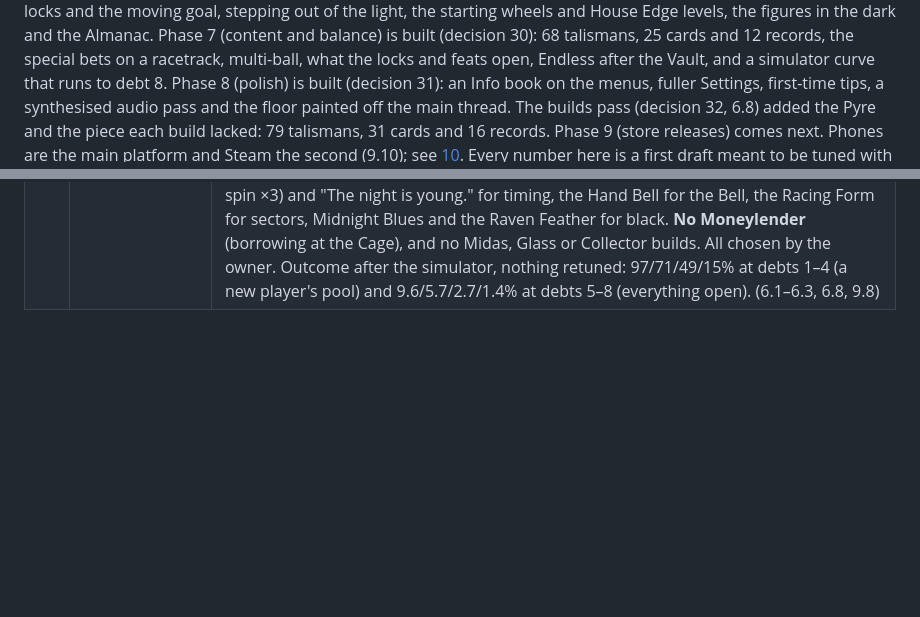
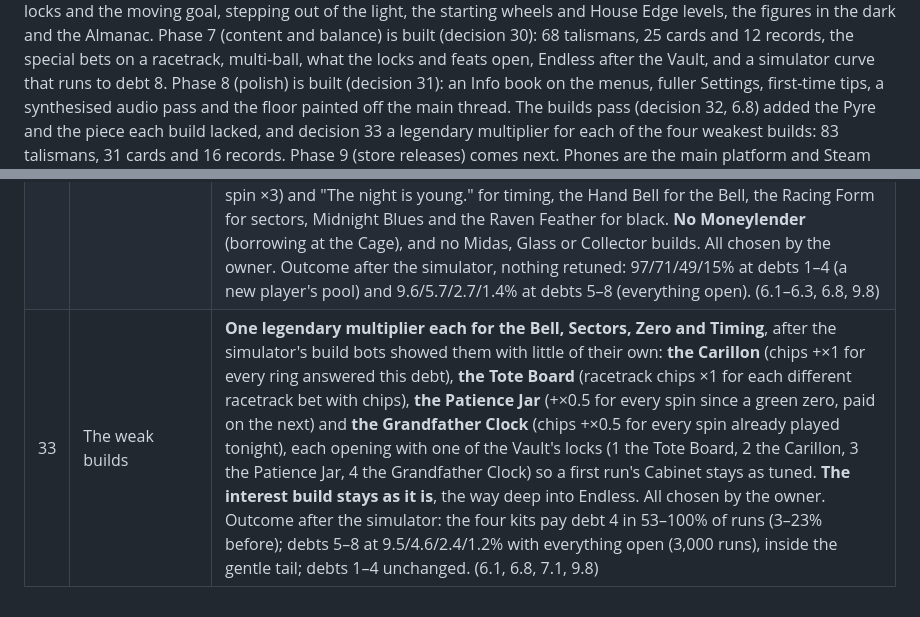
Before and after one commit to RattleSnake06/RouletteGame, a Markdown page: docs/GAME_DESIGN.md, 2 parts joined by grey strips. Drawn GitHub-style; blank space fills up the shorter version.

Commit message:
Decision 33 in the design doc and CLAUDE.md
Co-Authored-By: Claude Opus 5.5 <noreply@anthropic.com>
Claude-Session: https://claude.ai/code/session_01RcHC4CWfG8UY3kZwE9srJu

```diff
--- a/docs/GAME_DESIGN.md
+++ b/docs/GAME_DESIGN.md
@@ -19,8 +19,9 @@ locks and feats open, Endless after the Vault, and a simulator curve that
 runs to debt 8. Phase 8 (polish) is built (decision 31): an Info book on
 the menus, fuller Settings, first-time tips, a synthesised audio pass and the
 floor painted off the main thread. The builds pass (decision 32, 6.8) added
-the Pyre and the piece each build lacked: 79 talismans, 31 cards and 16
-records. Phase 9 (store releases) comes next.
+the Pyre and the piece each build lacked, and decision 33 a legendary
+multiplier for each of the four weakest builds: 83 talismans, 31 cards and
+16 records. Phase 9 (store releases) comes next.
 Phones are the main platform and Steam the second (9.10); see [10](#10-roadmap). Every number here is a first draft meant to be tuned with the
 balance simulator described in [9.8](#98-testing-and-the-balance-simulator).
 
@@ -2411,3 +2412,4 @@ Built (decision 30), in two halves:
 | 30 | Phase 7 | **A gentle tail past debt 4**: the best bot pays debt 5 in 8–15% of runs, debt 6 in 4–10%, debt 7 in 2–6%, debt 8 in 1–4%, so every lock of the Vault can be earned; debts 1–4 keep decision 27's targets, graded on a new player's pool, and debts 5–8 on the full pool. **Multi-ball is built**: up to two extra ivory balls in the view, and a multi-ball talisman at each rarity (Marble, Juggler's Ball, Ivory Ball, Bag of Marbles). **The special bets are built** on a racetrack across the felt; the Croupier's Glove, Snakeskin and "Neighbours talk." open them, and join the pool with the Vault's first lock. **Endless is a mode after the Vault**: once it has opened, the chip select offers Endless (no goal, play until collected), and the Almanac keeps the deepest. The new content opens with the locks and the feats (7.1). All four chosen by the owner. Outcome after the simulator: six new talismans strengthened, debt 2 at 370 and debts 5–9 at 8,000 / 18,000 / 40,000 / 95,000 / 250,000, the American wheel at +1 token per paid debt; 97/71/49/18% at debts 1–4 (a new player's pool) and 12.8/6.3/3.0/1.2% at debts 5–8 (everything open). (5.2, 5.3, 5.5, 6.1–6.3, 7.1, 9.8) |
 | 31 | Phase 8 | **An Info button on the main menu** that explains the idea, the goal and every mechanic with examples (also on the pause menu), and **Settings** on both menus, asked for by the owner. Settings adds **text size, music and effects volume and graphics quality** (not a reduced-motion switch). The first debt teaches with **one-time tips in the room**, once per profile, never forcing the player. The audio pass **keeps synthesised sound** (no audio files). The **crunch filter is off by default**, a Settings toggle. All chosen by the owner. (7.5, 8.4–8.7, 9.9) |
 | 32 | Builds (synergies) | **Every build is named with its engine, its pieces and its endgame (6.8)**, at the owner's request, and **the owner approves each new build or piece before it is built.** Added: **the Pyre**, a sacrifice build (Kindling, Funeral Urn, Phoenix Feather, The Pyre; "Burn it all."; Requiem); and the piece each build lacked: "The table remembers." and Stride Piano (+1 Stake on splits, streets, corners and six-lines, straight-ups ×½) for inside lines, "Hot hands." for streaks, Bolero for zero, "A spare ball." and Pair of Dice for multi-ball, "Compound interest." (+3%, twice at most) and the Savings Book (+1% per debt paid, up to +5%) for interest, the Gold Tooth for tokens, the Pocket Calendar (a marked spin ×3) and "The night is young." for timing, the Hand Bell for the Bell, the Racing Form for sectors, Midnight Blues and the Raven Feather for black. **No Moneylender** (borrowing at the Cage), and no Midas, Glass or Collector builds. All chosen by the owner. Outcome after the simulator, nothing retuned: 97/71/49/15% at debts 1–4 (a new player's pool) and 9.6/5.7/2.7/1.4% at debts 5–8 (everything open). (6.1–6.3, 6.8, 9.8) |
+| 33 | The weak builds | **One legendary multiplier each for the Bell, Sectors, Zero and Timing**, after the simulator's build bots showed them with little of their own: **the Carillon** (chips +×1 for every ring answered this debt), **the Tote Board** (racetrack chips ×1 for each different racetrack bet with chips), **the Patience Jar** (+×0.5 for every spin since a green zero, paid on the next) and **the Grandfather Clock** (chips +×0.5 for every spin already played tonight), each opening with one of the Vault's locks (1 the Tote Board, 2 the Carillon, 3 the Patience Jar, 4 the Grandfather Clock) so a first run's Cabinet stays as tuned. **The interest build stays as it is**, the way deep into Endless. All chosen by the owner. Outcome after the simulator: the four kits pay debt 4 in 53–100% of runs (3–23% before); debts 5–8 at 9.5/4.6/2.4/1.2% with everything open (3,000 runs), inside the gentle tail; debts 1–4 unchanged. (6.1, 6.8, 7.1, 9.8) |
```
Also changed, not shown: CLAUDE.md (+12 -7 lines).
